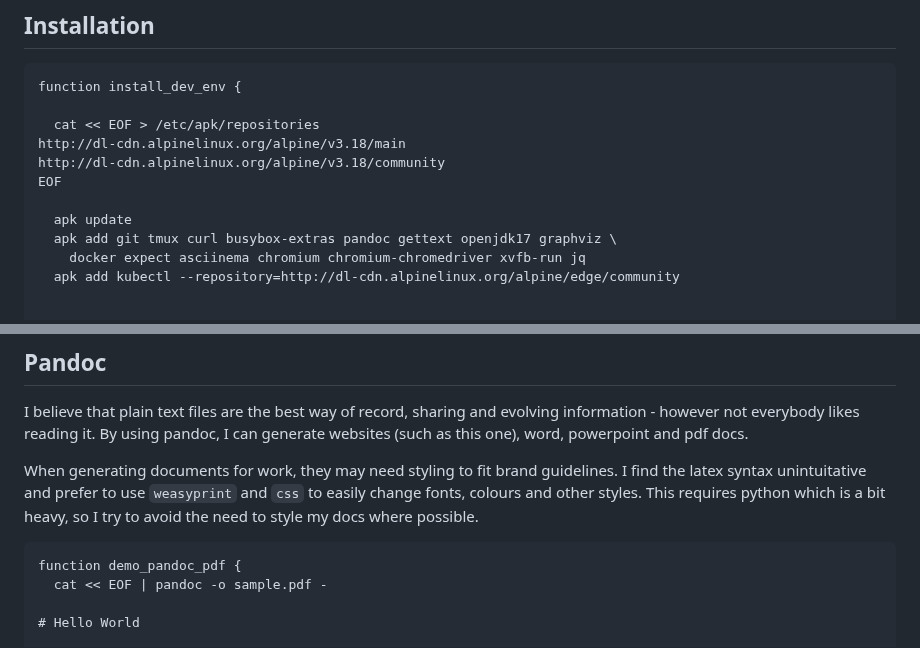
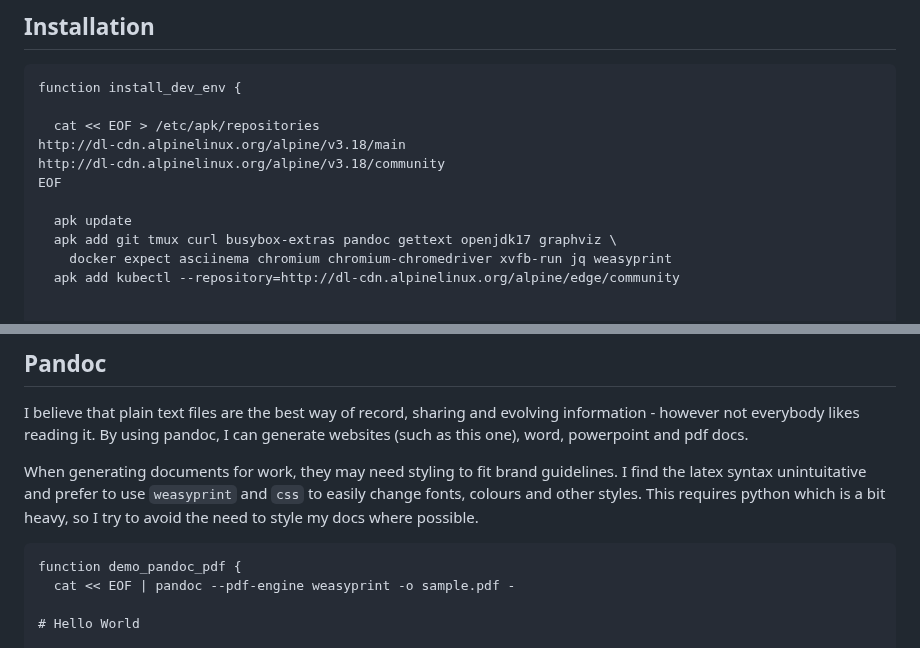
Before and after one commit to laughingbiscuit/seandavis.sh, a Markdown page: index.md, 2 parts joined by grey strips. Rendered like a GitHub page.

Commit message:
set weasyprint as pandoc pdf-engine

````diff
--- a/index.md
+++ b/index.md
@@ -26,7 +26,7 @@ EOF
 
   apk update
   apk add git tmux curl busybox-extras pandoc gettext openjdk17 graphviz \
-    docker expect asciinema chromium chromium-chromedriver xvfb-run jq
+    docker expect asciinema chromium chromium-chromedriver xvfb-run jq weasyprint
   apk add kubectl --repository=http://dl-cdn.alpinelinux.org/alpine/edge/community
 
 
@@ -231,7 +231,7 @@ heavy, so I try to avoid the need to style my docs where possible.
 
 ```
 function demo_pandoc_pdf {
-  cat << EOF | pandoc -o sample.pdf -
+  cat << EOF | pandoc --pdf-engine weasyprint -o sample.pdf -
 
 # Hello World
 
````
